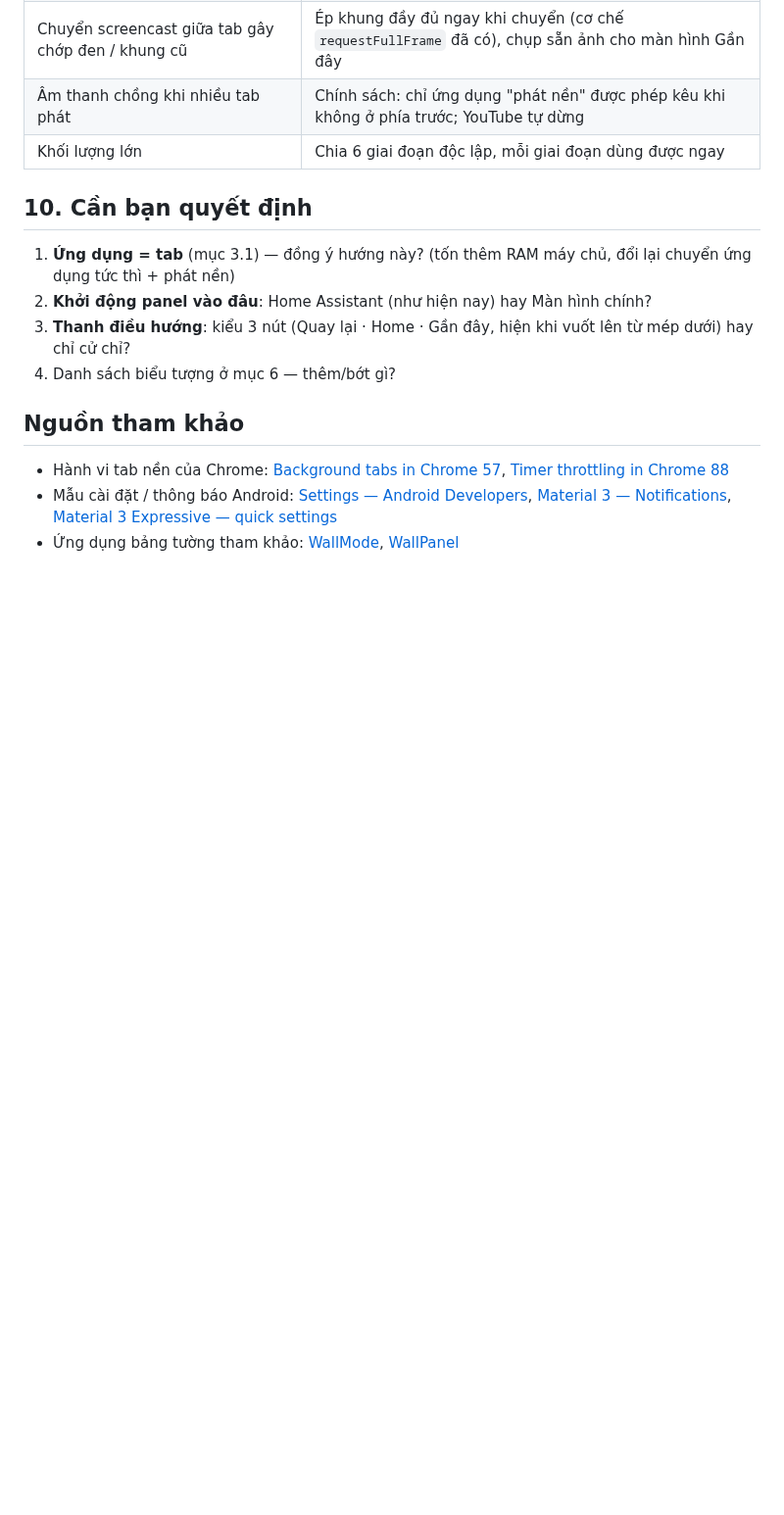
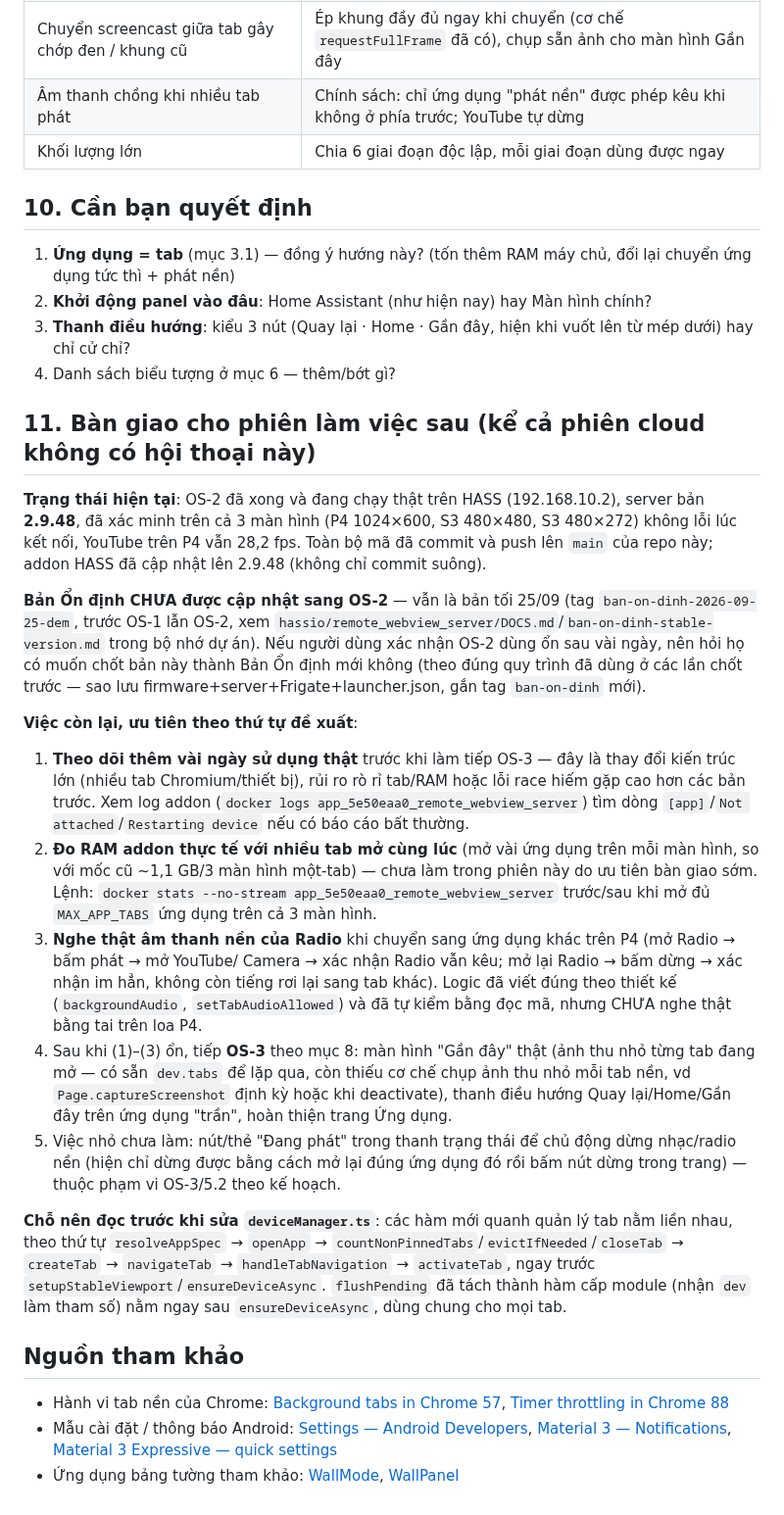
Before and after one commit to minhquanghp86/DarboardOS-Server, a Markdown page: docs/KE-HOACH-GIAO-DIEN-HE-DIEU-HANH.md, the part around one of its changes. Shown at 98% size. GitHub-like rendering; blank space fills up the shorter version.

```diff
--- a/docs/KE-HOACH-GIAO-DIEN-HE-DIEU-HANH.md
+++ b/docs/KE-HOACH-GIAO-DIEN-HE-DIEU-HANH.md
@@ -250,6 +258,40 @@ chưa đầu tư nhiều vào giao diện.
 3. **Thanh điều hướng**: kiểu 3 nút (Quay lại · Home · Gần đây, hiện khi vuốt lên từ mép dưới) hay chỉ cử chỉ?
 4. Danh sách biểu tượng ở mục 6 — thêm/bớt gì?
 
+## 11. Bàn giao cho phiên làm việc sau (kể cả phiên cloud không có hội thoại này)
+
+**Trạng thái hiện tại**: OS-2 đã xong và đang chạy thật trên HASS (192.168.10.2), server bản **2.9.48**, đã xác
+minh trên cả 3 màn hình (P4 1024×600, S3 480×480, S3 480×272) không lỗi lúc kết nối, YouTube trên P4 vẫn 28,2 fps.
+Toàn bộ mã đã commit và push lên `main` của repo này; addon HASS đã cập nhật lên 2.9.48 (không chỉ commit suông).
+
+**Bản Ổn định CHƯA được cập nhật sang OS-2** — vẫn là bản tối 25/09 (tag `ban-on-dinh-2026-09-25-dem`, trước OS-1
+lẫn OS-2, xem `hassio/remote_webview_server/DOCS.md`/`ban-on-dinh-stable-version.md` trong bộ nhớ dự án). Nếu người
+dùng xác nhận OS-2 dùng ổn sau vài ngày, nên hỏi họ có muốn chốt bản này thành Bản Ổn định mới không (theo đúng quy
+trình đã dùng ở các lần chốt trước — sao lưu firmware+server+Frigate+launcher.json, gắn tag `ban-on-dinh` mới).
+
+**Việc còn lại, ưu tiên theo thứ tự đề xuất**:
+1. **Theo dõi thêm vài ngày sử dụng thật** trước khi làm tiếp OS-3 — đây là thay đổi kiến trúc lớn (nhiều tab
+   Chromium/thiết bị), rủi ro rò rỉ tab/RAM hoặc lỗi race hiếm gặp cao hơn các bản trước. Xem log addon
+   (`docker logs app_5e50eaa0_remote_webview_server`) tìm dòng `[app]`/`Not attached`/`Restarting device` nếu có
+   báo cáo bất thường.
+2. **Đo RAM addon thực tế với nhiều tab mở cùng lúc** (mở vài ứng dụng trên mỗi màn hình, so với mốc cũ ~1,1 GB/3
+   màn hình một-tab) — chưa làm trong phiên này do ưu tiên bàn giao sớm. Lệnh: `docker stats --no-stream
+   app_5e50eaa0_remote_webview_server` trước/sau khi mở đủ `MAX_APP_TABS` ứng dụng trên cả 3 màn hình.
+3. **Nghe thật âm thanh nền của Radio** khi chuyển sang ứng dụng khác trên P4 (mở Radio → bấm phát → mở YouTube/
+   Camera → xác nhận Radio vẫn kêu; mở lại Radio → bấm dừng → xác nhận im hẳn, không còn tiếng rơi lại sang tab
+   khác). Logic đã viết đúng theo thiết kế (`backgroundAudio`, `setTabAudioAllowed`) và đã tự kiểm bằng đọc mã,
+   nhưng CHƯA nghe thật bằng tai trên loa P4.
+4. Sau khi (1)–(3) ổn, tiếp **OS-3** theo mục 8: màn hình "Gần đây" thật (ảnh thu nhỏ từng tab đang mở — có sẵn
+   `dev.tabs` để lặp qua, còn thiếu cơ chế chụp ảnh thu nhỏ mỗi tab nền, vd `Page.captureScreenshot` định kỳ hoặc
+   khi deactivate), thanh điều hướng Quay lại/Home/Gần đây trên ứng dụng "trần", hoàn thiện trang Ứng dụng.
+5. Việc nhỏ chưa làm: nút/thẻ "Đang phát" trong thanh trạng thái để chủ động dừng nhạc/radio nền (hiện chỉ dừng
+   được bằng cách mở lại đúng ứng dụng đó rồi bấm nút dừng trong trang) — thuộc phạm vi OS-3/5.2 theo kế hoạch.
+
+**Chỗ nên đọc trước khi sửa `deviceManager.ts`**: các hàm mới quanh quản lý tab nằm liền nhau, theo thứ tự
+`resolveAppSpec` → `openApp` → `countNonPinnedTabs`/`evictIfNeeded`/`closeTab` → `createTab` → `navigateTab` →
+`handleTabNavigation` → `activateTab`, ngay trước `setupStableViewport`/`ensureDeviceAsync`. `flushPending` đã
+tách thành hàm cấp module (nhận `dev` làm tham số) nằm ngay sau `ensureDeviceAsync`, dùng chung cho mọi tab.
+
 ## Nguồn tham khảo
 
 - Hành vi tab nền của Chrome: [Background tabs in Chrome 57](https://developer.chrome.com/blog/background_tabs),
```
Also changed, not shown: other parts of docs/KE-HOACH-GIAO-DIEN-HE-DIEU-HANH.md (+18 -10 lines).
